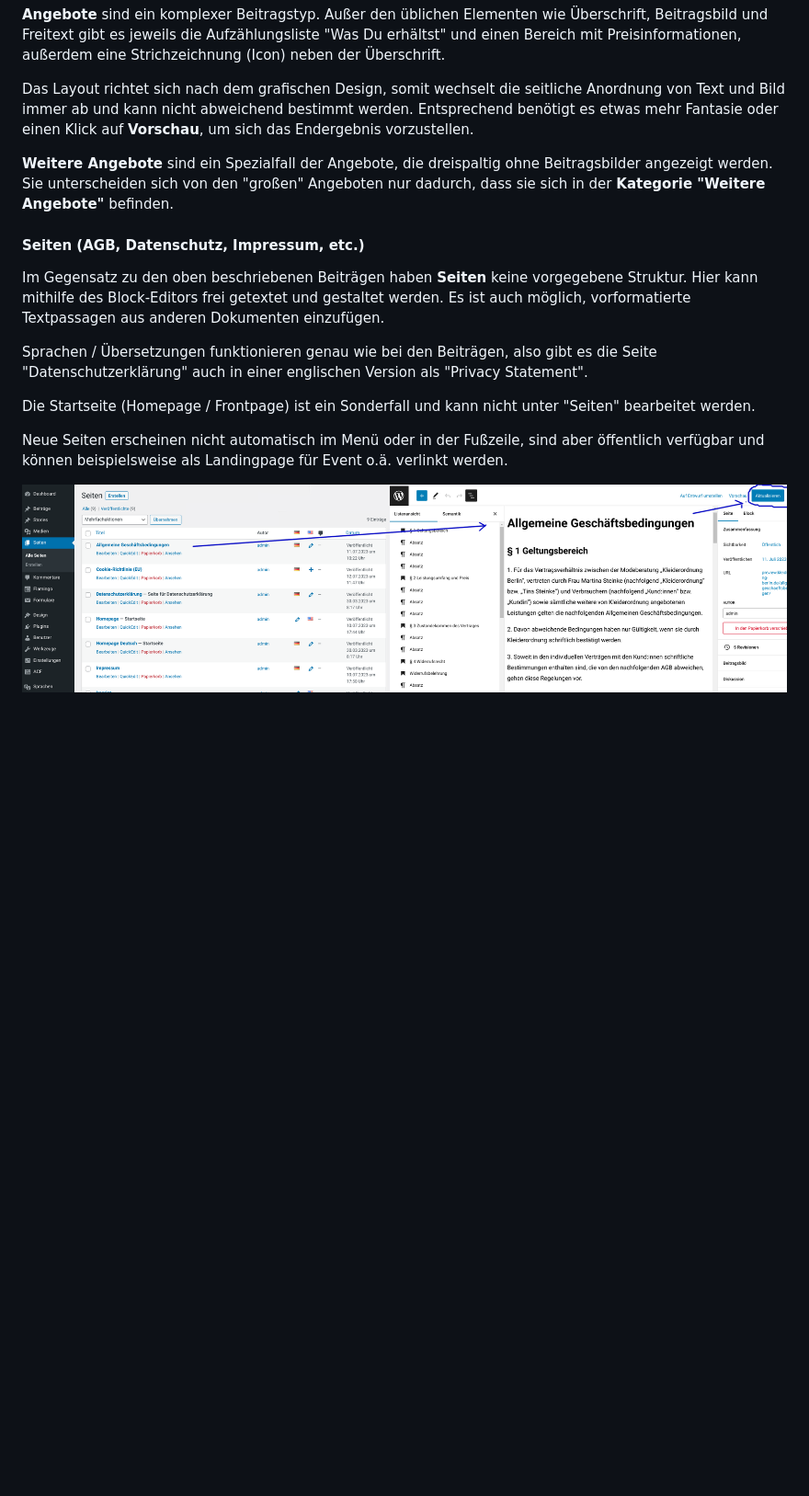
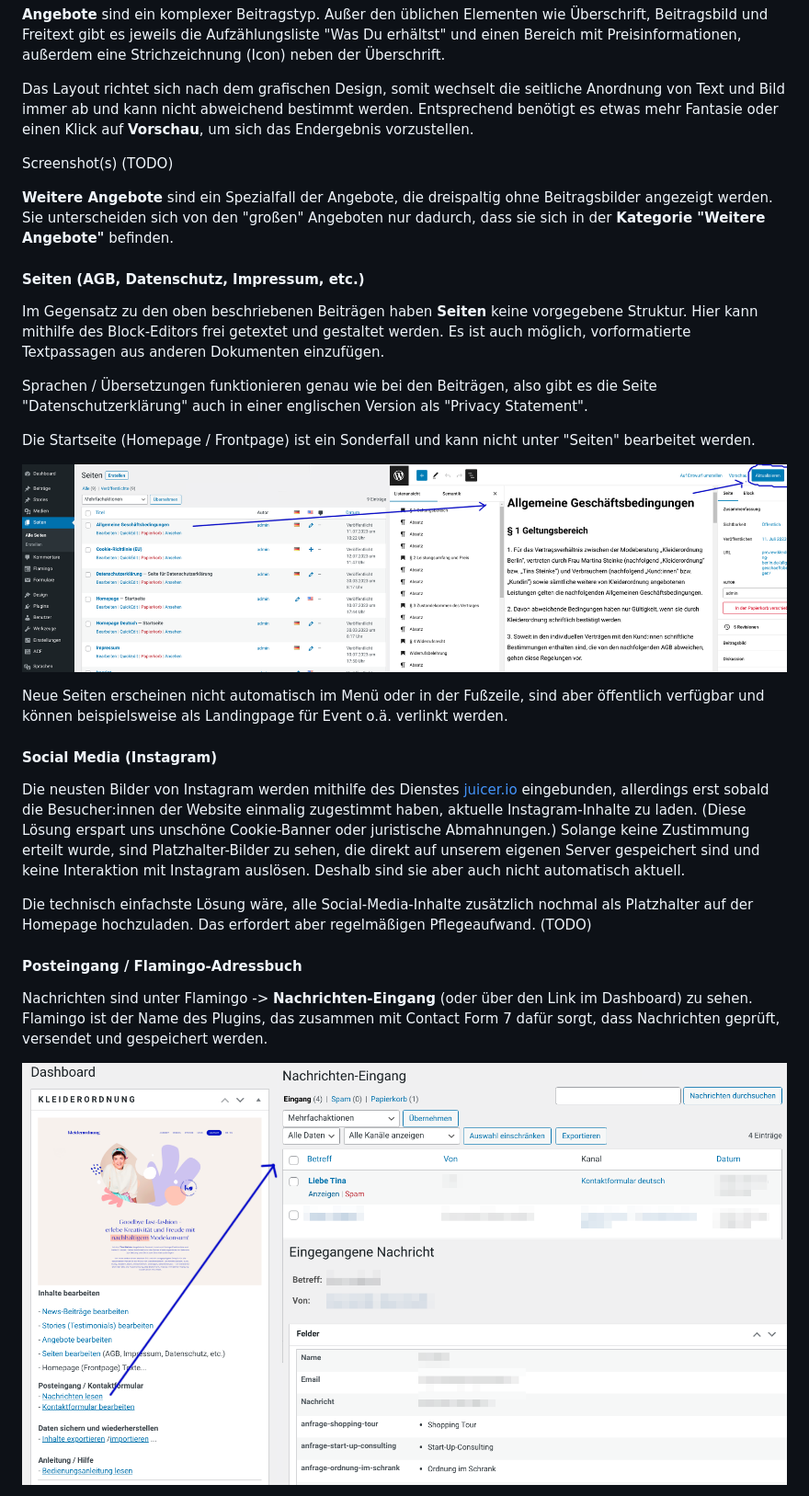
Before and after one commit to openmindculture/kleiderordnung-berlin, a Markdown page: doc/anleitung.md, the part around the change printed below. Shown: that part at 92% size. Rendered like a GitHub page; pictures changed too: doc/anleitung-posteingang.png (added); blank space fills up the shorter version.

```diff
--- a/doc/anleitung.md
+++ b/doc/anleitung.md
@@ -61,6 +64,8 @@ Stories und Angebote haben zusätzlich ein Feld **Positionsnummer** um ihre Plat
 
 Das Layout richtet sich nach dem grafischen Design, somit wechselt die seitliche Anordnung von Text und Bild immer ab und kann nicht abweichend bestimmt werden. Entsprechend benötigt es etwas mehr Fantasie oder einen Klick auf **Vorschau**, um sich das Endergebnis vorzustellen.
 
+Screenshot(s) (TODO)
+
 **Weitere Angebote** sind ein Spezialfall der Angebote, die dreispaltig ohne Beitragsbilder angezeigt werden. Sie unterscheiden sich von den "großen" Angeboten nur dadurch, dass sie sich in der **Kategorie "Weitere Angebote"** befinden.
 
 <a name="pages" id="pages"></a>
@@ -72,6 +77,21 @@ Sprachen / Übersetzungen funktionieren genau wie bei den Beiträgen, also gibt
 
 Die Startseite (Homepage / Frontpage) ist ein Sonderfall und kann nicht unter "Seiten" bearbeitet werden.
 
+![Screenshot der Seitenübersicht und vom Bearbeiten einer Seite im Block-Editor](anleitung-seiten-bearbeiten.png)
+
 Neue Seiten erscheinen nicht automatisch im Menü oder in der Fußzeile, sind aber öffentlich verfügbar und können beispielsweise als Landingpage für Event o.ä. verlinkt werden.
 
-![Screenshot der Seitenübersicht und vom Bearbeiten einer Seite im Block-Editor](anleitung-seiten-bearbeiten.png)
+<a name="socialmedia" id="socialmedia"></a>
+#### Social Media (Instagram)
+
+Die neusten Bilder von Instagram werden mithilfe des Dienstes [juicer.io](https://www.juicer.io) eingebunden, allerdings erst sobald die Besucher:innen der Website einmalig zugestimmt haben, aktuelle Instagram-Inhalte zu laden. (Diese Lösung erspart uns unschöne Cookie-Banner oder juristische Abmahnungen.) Solange keine Zustimmung erteilt wurde, sind Platzhalter-Bilder zu sehen, die direkt auf unserem eigenen Server gespeichert sind und keine Interaktion mit Instagram auslösen. Deshalb sind sie aber auch nicht automatisch aktuell.
+
+Die technisch einfachste Lösung wäre, alle Social-Media-Inhalte zusätzlich nochmal als Platzhalter auf der Homepage hochzuladen. Das erfordert aber regelmäßigen Pflegeaufwand. (TODO)
+
+<a name="kontakt" id="kontakt"></a>
+#### Posteingang / Flamingo-Adressbuch
+
+Nachrichten sind unter Flamingo -> **Nachrichten-Eingang** (oder über den Link im Dashboard) zu sehen. Flamingo ist der Name des Plugins, das zusammen mit Contact Form 7 dafür sorgt, dass Nachrichten geprüft, versendet und gespeichert werden.
+
+![Screenshot Posteingang](anleitung-posteingang.png)
+
```
Also changed, not shown: other parts of doc/anleitung.md (+36 -3 lines), doc/anleitung-cache-leeren.png (added), doc/anleitung-import-export.png (added), doc/anleitung-kontaktformular.png (added), doc/anleitung-plugins-aktualisieren.png (added), 1 other file.
